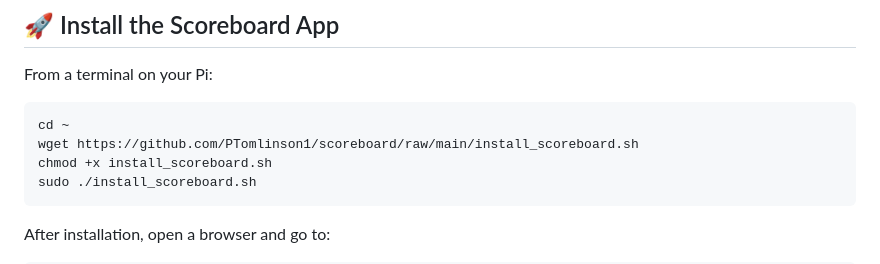
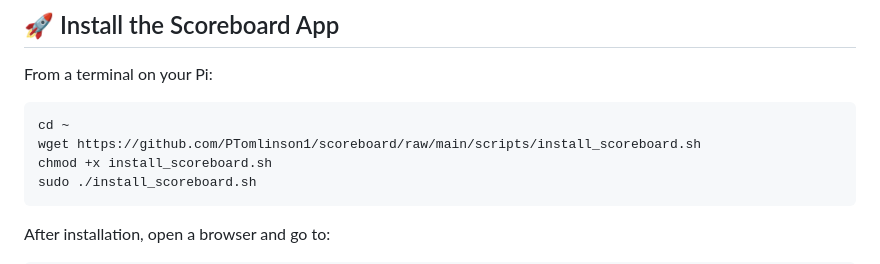
Before and after one commit to PTomlinson1/scoreboard, a Markdown page: readme.md, the part around the change. Drawn GitHub-style.

````diff
--- a/readme.md
+++ b/readme.md
@@ -98,7 +98,7 @@ From a terminal on your Pi:
 
 ```bash
 cd ~
-wget https://github.com/PTomlinson1/scoreboard/raw/main/install_scoreboard.sh
+wget https://github.com/PTomlinson1/scoreboard/raw/main/scripts/install_scoreboard.sh
 chmod +x install_scoreboard.sh
 sudo ./install_scoreboard.sh
 ```
````
